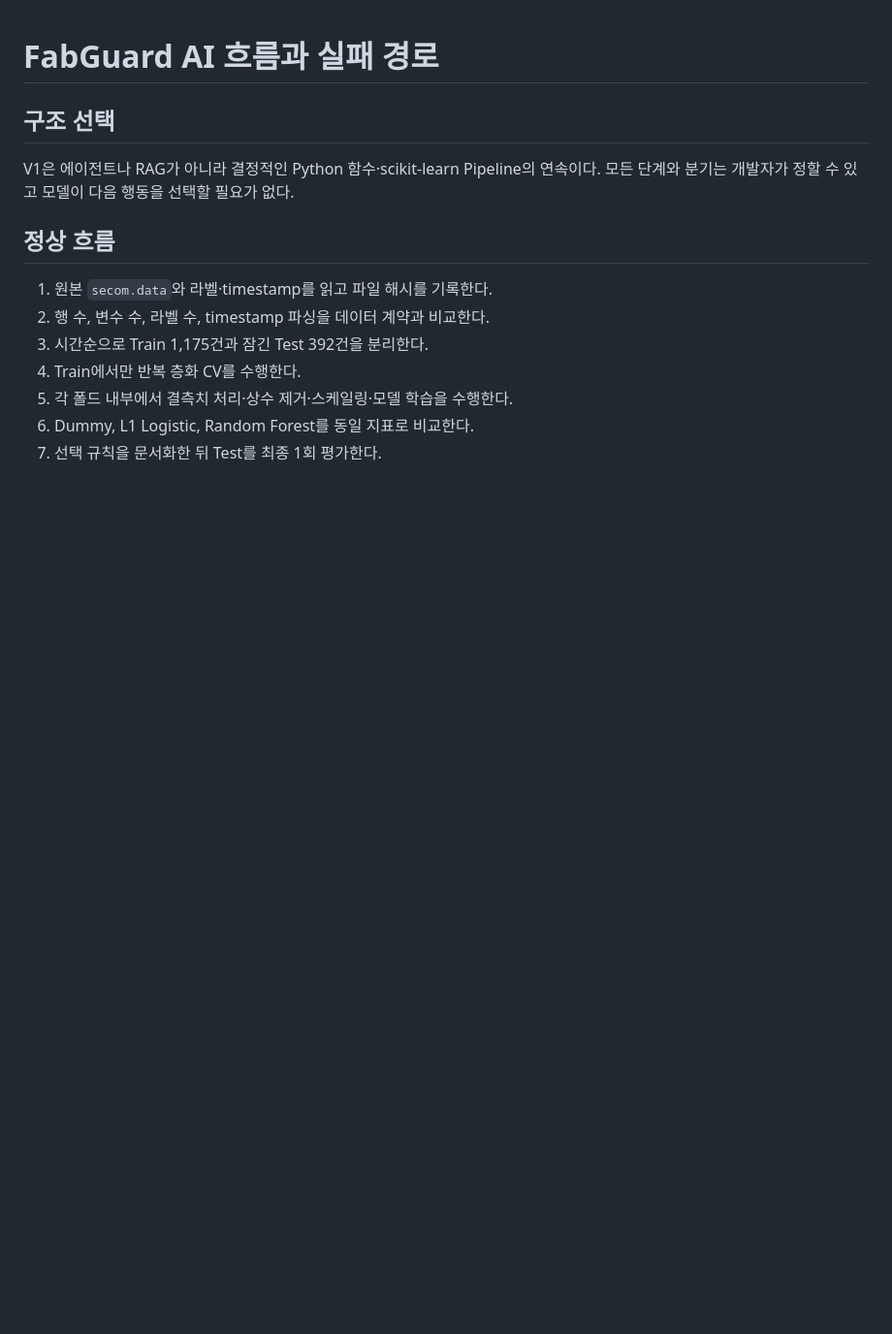
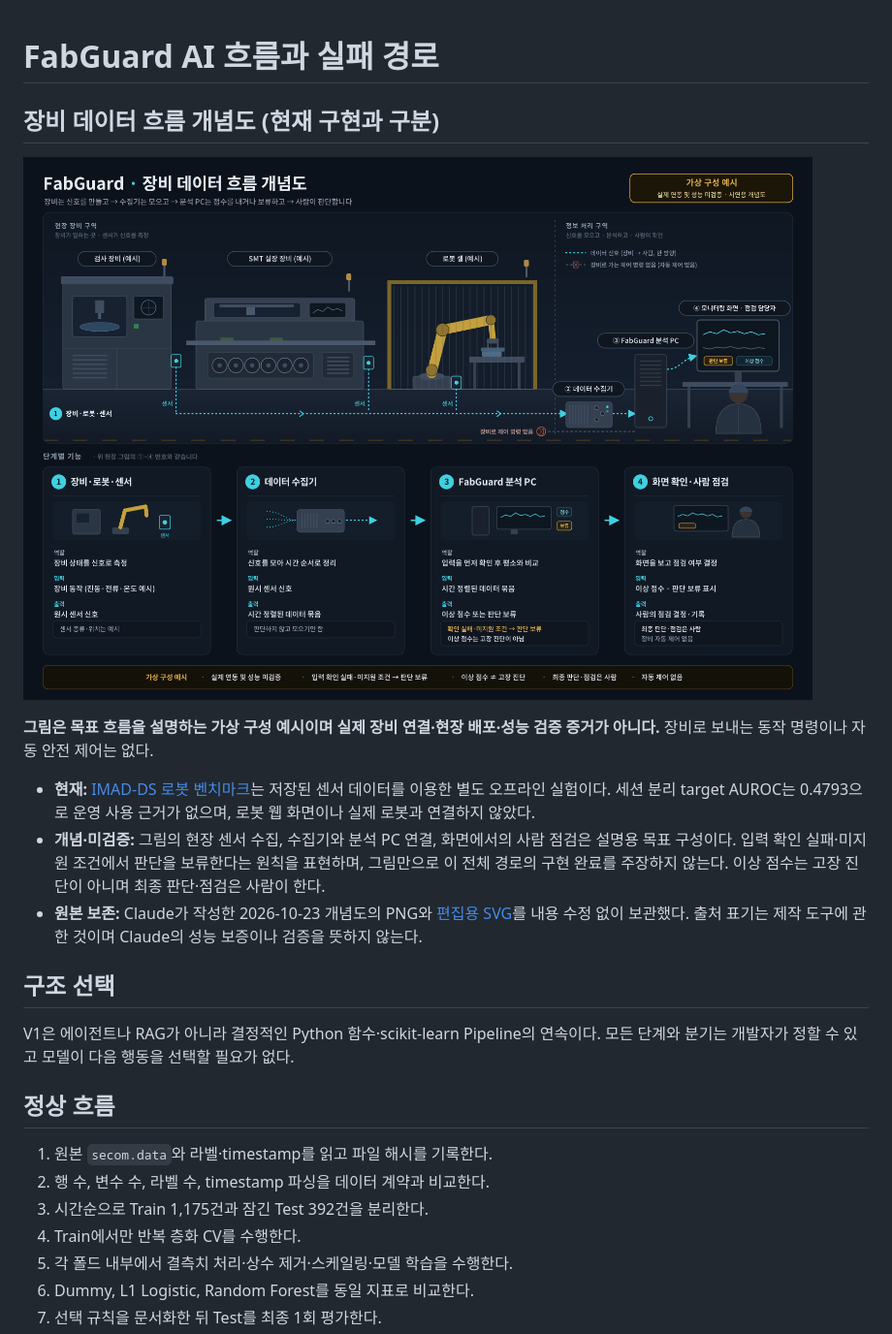
Before and after one commit to heechan9/fabguard-ai, a Markdown page: docs/FLOW.md, the part around the change. Shown: that part at 97% size. Drawn GitHub-style; pictures changed too: docs/assets/claude-fabguard-equipment-flow-20261023.png (added); blank space fills up the shorter version.

Commit message:
docs: archive Claude equipment-flow concept diagram (#166)

```diff
--- a/docs/FLOW.md
+++ b/docs/FLOW.md
@@ -1,4 +1,15 @@
 # FabGuard AI 흐름과 실패 경로
+
+
+## 장비 데이터 흐름 개념도 (현재 구현과 구분)
+
+![장비·로봇·센서 → 데이터 수집기 → FabGuard 분석 PC → 사람이 점검하는 가상 구성 예시](assets/claude-fabguard-equipment-flow-20261023.png)
+
+**그림은 목표 흐름을 설명하는 가상 구성 예시이며 실제 장비 연결·현장 배포·성능 검증 증거가 아니다.** 장비로 보내는 동작 명령이나 자동 안전 제어는 없다.
+
+- **현재:** [IMAD-DS 로봇 벤치마크](ROBOT_IMAD_BENCHMARK.md)는 저장된 센서 데이터를 이용한 별도 오프라인 실험이다. 세션 분리 target AUROC는 0.4793으로 운영 사용 근거가 없으며, 로봇 웹 화면이나 실제 로봇과 연결하지 않았다.
+- **개념·미검증:** 그림의 현장 센서 수집, 수집기와 분석 PC 연결, 화면에서의 사람 점검은 설명용 목표 구성이다. 입력 확인 실패·미지원 조건에서 판단을 보류한다는 원칙을 표현하며, 그림만으로 이 전체 경로의 구현 완료를 주장하지 않는다. 이상 점수는 고장 진단이 아니며 최종 판단·점검은 사람이 한다.
+- **원본 보존:** Claude가 작성한 2026-10-23 개념도의 PNG와 [편집용 SVG](assets/claude-fabguard-equipment-flow-20261023.svg)를 내용 수정 없이 보관했다. 출처 표기는 제작 도구에 관한 것이며 Claude의 성능 보증이나 검증을 뜻하지 않는다.
 
 ## 구조 선택
 
```
Also changed, not shown: 1 other file.
